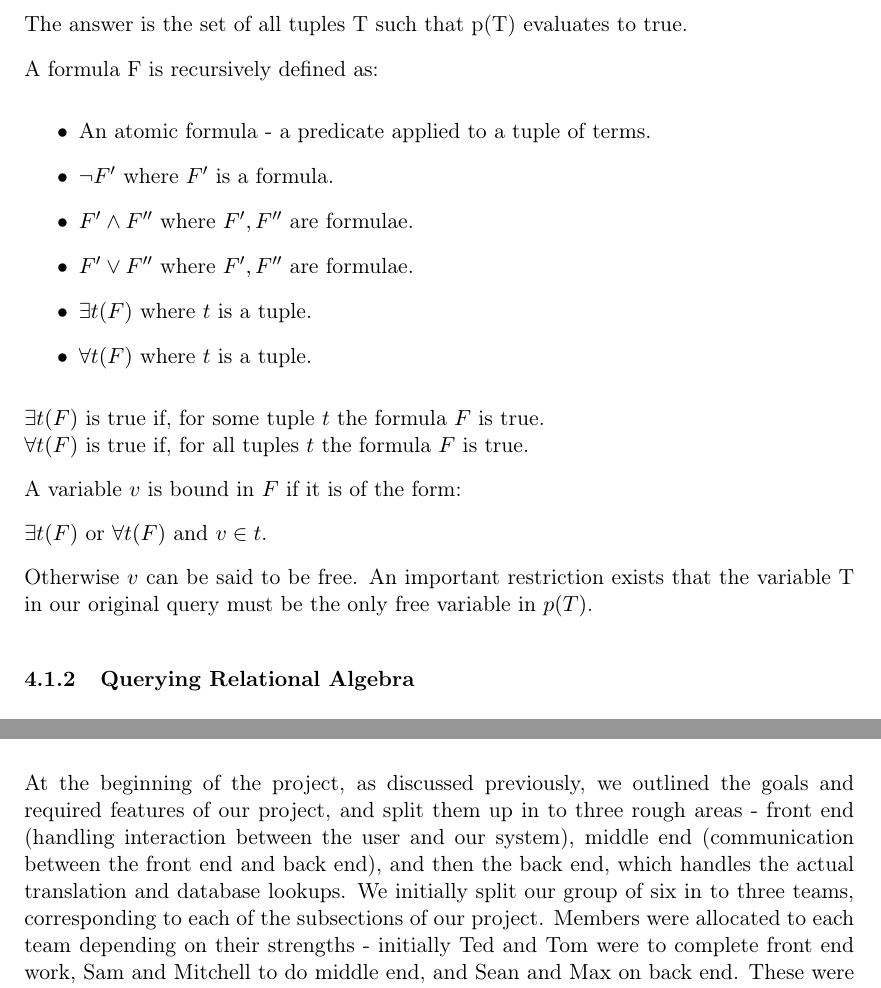
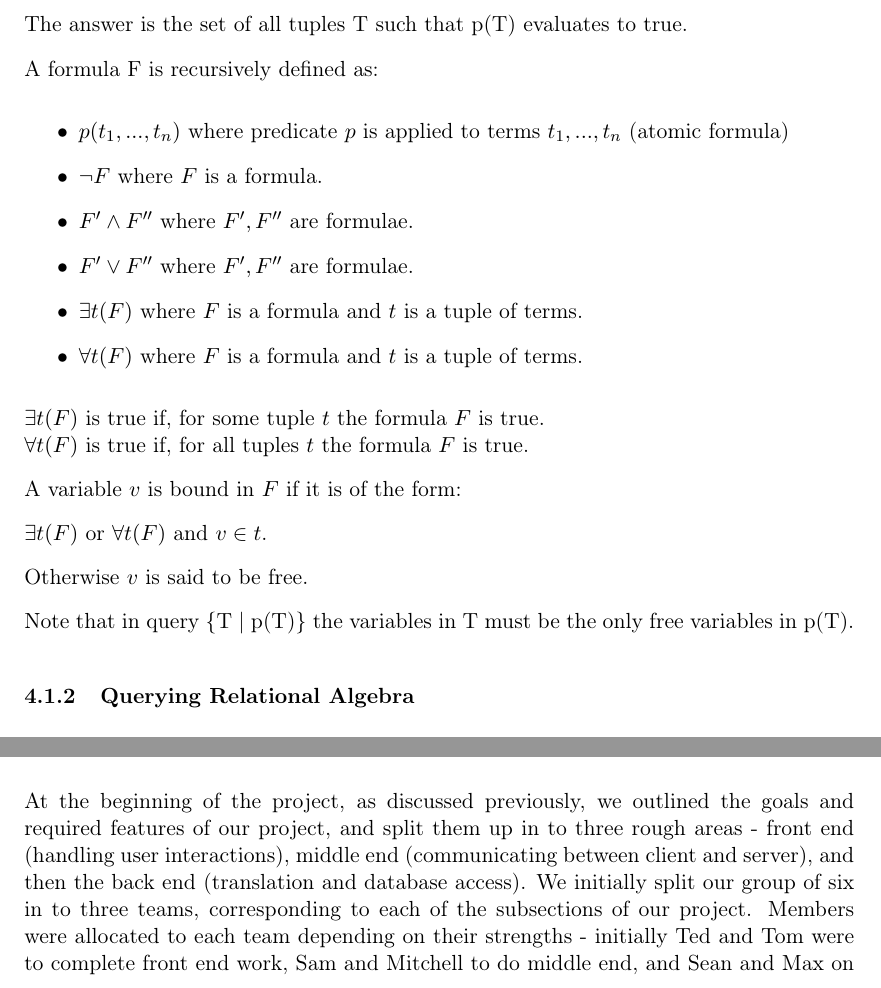
Before and after one commit to Tedworthy/ATLAST, a LaTeX document (report/report.tex): two parts of pages 3 and 7 of 10, joined at a grey line, cut so that both start at the same text. Compiled offline with pdfLaTeX.

Commit message:
Fixed typos, removed capitalization of from first order predicate logic, reworded definition of atomic formula, expanded FO, more typos.

```diff
--- a/report/report.tex
+++ b/report/report.tex
@@ -153,12 +153,12 @@
 
       A formula F is recursively defined as:
       \begin{itemize}
-        \item An atomic formula - a predicate applied to a tuple of terms.
-        \item $\lnot F'$ where $F'$ is a formula.
+        \item $p(t_1, ..., t_n)$ where predicate $p$ is applied to terms $t_1, ..., t_n$ (atomic formula)
+        \item $\lnot F$ where $F$ is a formula.
         \item $F' \land F''$ where $F', F''$ are formulae.
         \item $F' \lor F''$ where $F', F''$ are formulae.
-        \item $\exists t(F)$ where $t$ is a tuple.
-        \item $\forall t(F)$ where $t$ is a tuple.
+        \item $\exists t(F)$ where $F$ is a formula and $t$ is a tuple of terms.
+        \item $\forall t(F)$ where $F$ is a formula and $t$ is a tuple of terms.
       \end{itemize}
 
       $\exists t(F)$ is true if, for some tuple $t$ the formula $F$ is true. \\
@@ -168,9 +168,9 @@
 
       $\exists t(F)$ or $\forall t(F)$ and $v \in t$.
 
-      Otherwise $v$ can be said to be free. An important restriction exists
-      that the variable T in our original query must be the only free variable
-      in $p(T)$.
+      Otherwise $v$ is said to be free.
+
+      Note that in query \{T | p(T)\} the variables in T must be the only free variables in p(T).
 
     \subsubsection{Querying Relational Algebra}
       Using all of this, it is possible to begin formulating some simple
@@ -345,10 +345,10 @@
   \subsection{Group Organisation}
     At the beginning of the project, as discussed previously, we outlined the
     goals and required features of our project, and split them up in to three
-    rough areas - front end (handling interaction between the user and our
-    system), middle end (communication between the front end and back end), and
-    then the back end, which handles the actual translation and database
-    lookups. We initially split our group of six in to three teams,
+    rough areas - front end (handling user interactions),
+    middle end (communicating between client and server), and
+    then the back end (translation and database access).
+    We initially split our group of six in to three teams,
     corresponding to each of the subsections of our project. Members were
     allocated to each team depending on their strengths - initially Ted and Tom
     were to complete front end work, Sam and Mitchell to do middle end, and
```
Also changed, not shown: report/report.tex (20 more changed lines).
